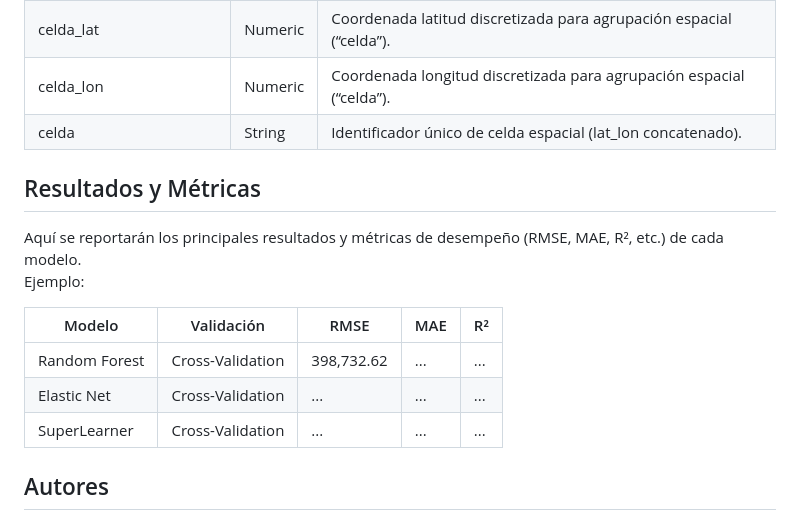
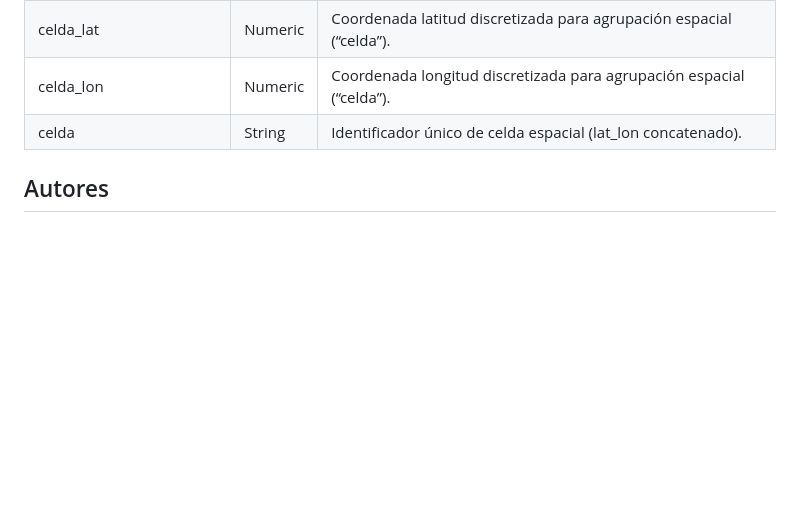
Before and after one commit to lialvareza1/Problem-Set-3---Lina-Alvarez-Ardila-y-Sara-Roc-o-Rojas, a Markdown page: README.md, the part around the change. GitHub-like rendering; blank space fills up the shorter version.

```diff
--- a/README.md
+++ b/README.md
@@ -74,17 +74,6 @@ Los archivos presentados están referenciados en Google Colab para poder generar
 | celda                     | String  | Identificador único de celda espacial (lat\_lon concatenado).        |
 
 
-## Resultados y Métricas
-
-Aquí se reportarán los principales resultados y métricas de desempeño (RMSE, MAE, R², etc.) de cada modelo.
-Ejemplo:
-
-| Modelo         | Validación        | RMSE       | MAE        | R²        |
-|----------------|------------------|------------|------------|-----------|
-| Random Forest  | Cross-Validation | 398,732.62 | ...        | ...       |
-| Elastic Net    | Cross-Validation | ...        | ...        | ...       |
-| SuperLearner   | Cross-Validation | ...        | ...        | ...       |
-
 ## Autores
 
 - Sara Rocio Rojas Goméz
```
